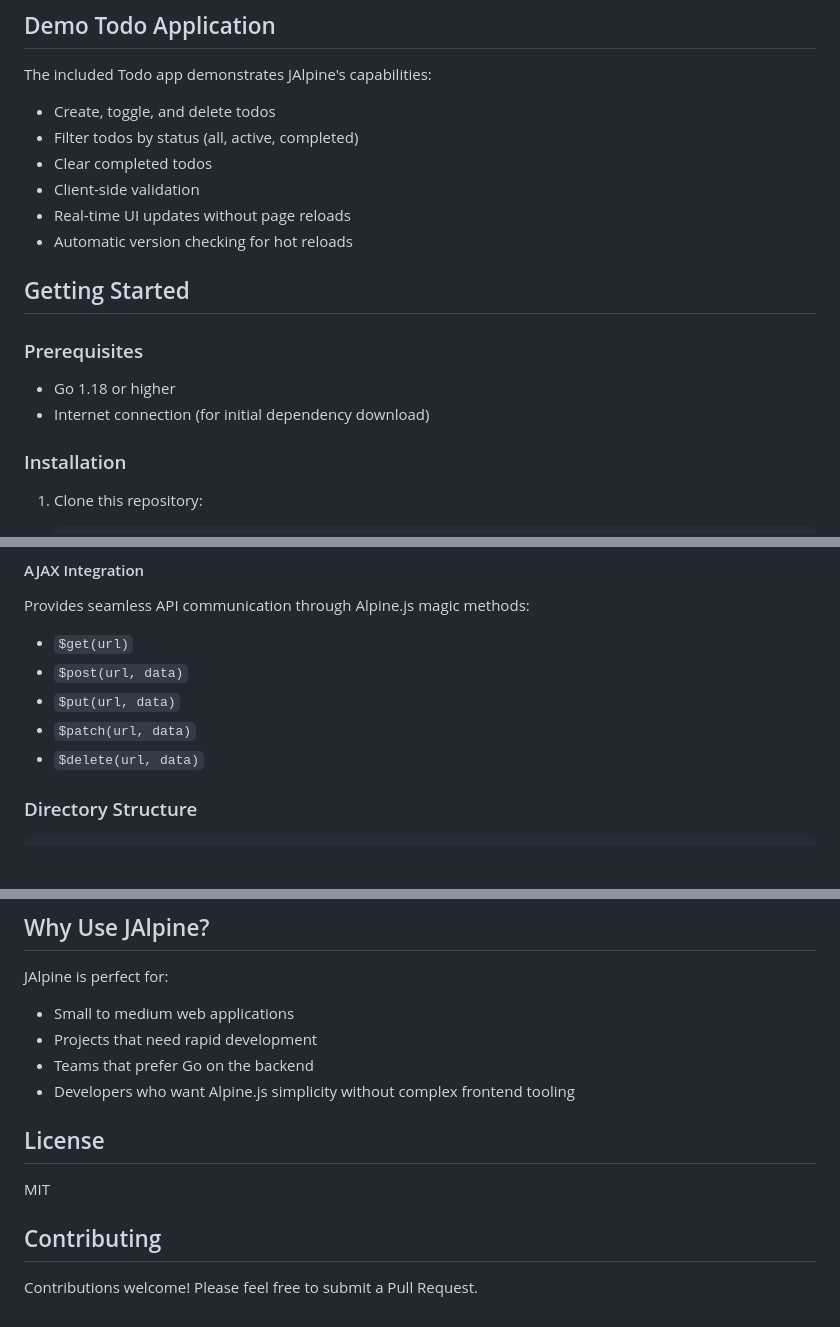
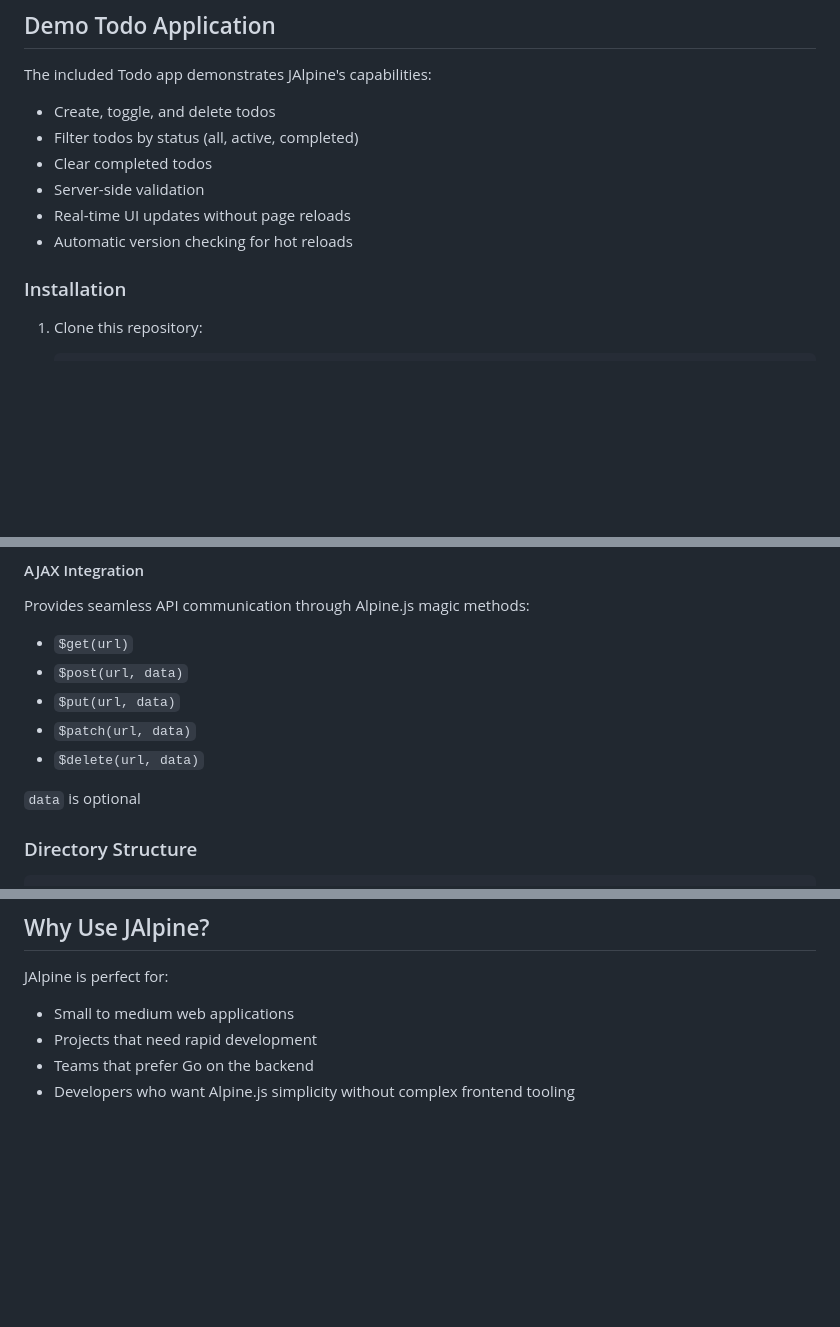
Before and after one commit to Jipok/JAlpine, a Markdown page: README.md, 3 parts joined by grey strips. Drawn GitHub-style; blank space fills up the shorter version.

````diff
--- a/README.md
+++ b/README.md
@@ -45,16 +45,9 @@ The included Todo app demonstrates JAlpine's capabilities:
 - Create, toggle, and delete todos
 - Filter todos by status (all, active, completed)
 - Clear completed todos
-- Client-side validation
+- Server-side validation
 - Real-time UI updates without page reloads
 - Automatic version checking for hot reloads
-
-## Getting Started
-
-### Prerequisites
-
-- Go 1.18 or higher
-- Internet connection (for initial dependency download)
 
 ### Installation
 
@@ -99,6 +92,8 @@ Provides seamless API communication through Alpine.js magic methods:
 - `$patch(url, data)`
 - `$delete(url, data)`
 
+`data` is optional
+
 ### Directory Structure
 
 ```
@@ -118,11 +113,3 @@ JAlpine is perfect for:
 - Projects that need rapid development
 - Teams that prefer Go on the backend
 - Developers who want Alpine.js simplicity without complex frontend tooling
-
-## License
-
-MIT
-
-## Contributing
-
-Contributions welcome! Please feel free to submit a Pull Request.
````
